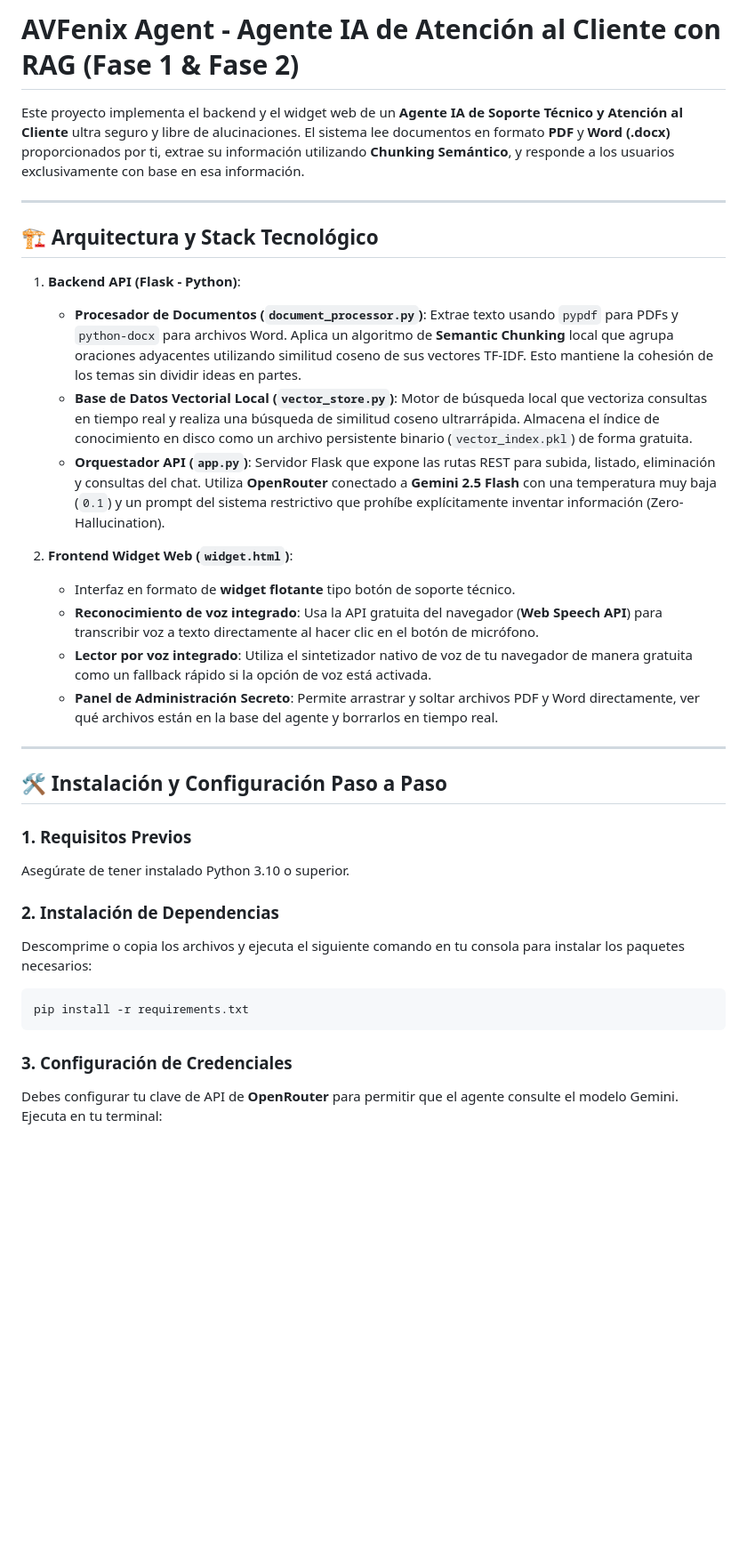
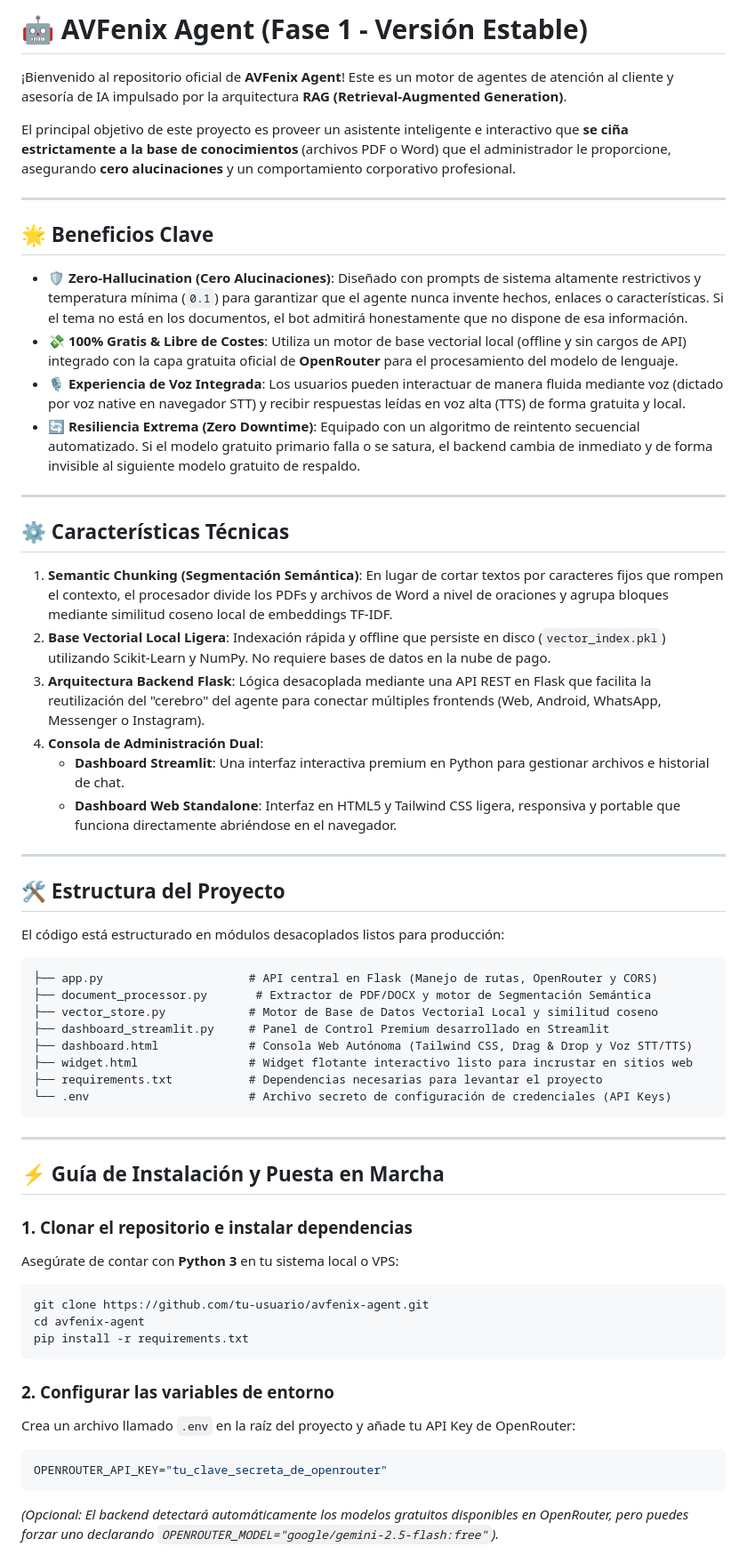
Before and after one commit to arturo21/avfenix-agent, a Markdown page: README.md, the part around one of its changes. Shown at 89% size. Drawn GitHub-style; blank space fills up the shorter version.

````diff
--- a/README.md
+++ b/README.md
@@ -1,36 +1,62 @@
-# AVFenix Agent - Agente IA de Atención al Cliente con RAG (Fase 1 & Fase 2)
+# 🤖 AVFenix Agent (Fase 1 - Versión Estable)
 
-Este proyecto implementa el backend y el widget web de un **Agente IA de Soporte Técnico y Atención al Cliente** ultra seguro y libre de alucinaciones. El sistema lee documentos en formato **PDF** y **Word (.docx)** proporcionados por ti, extrae su información utilizando **Chunking Semántico**, y responde a los usuarios exclusivamente con base en esa información.
+¡Bienvenido al repositorio oficial de **AVFenix Agent**! Este es un motor de agentes de atención al cliente y asesoría de IA impulsado por la arquitectura **RAG (Retrieval-Augmented Generation)**.
+
+El principal objetivo de este proyecto es proveer un asistente inteligente e interactivo que **se ciña estrictamente a la base de conocimientos** (archivos PDF o Word) que el administrador le proporcione, asegurando **cero alucinaciones** y un comportamiento corporativo profesional.
 
 ---
 
-## 🏗️ Arquitectura y Stack Tecnológico
+## 🌟 Beneficios Clave
 
-1. **Backend API (Flask - Python)**:
-   - **Procesador de Documentos (`document_processor.py`)**: Extrae texto usando `pypdf` para PDFs y `python-docx` para archivos Word. Aplica un algoritmo de **Semantic Chunking** local que agrupa oraciones adyacentes utilizando similitud coseno de sus vectores TF-IDF. Esto mantiene la cohesión de los temas sin dividir ideas en partes.
-   - **Base de Datos Vectorial Local (`vector_store.py`)**: Motor de búsqueda local que vectoriza consultas en tiempo real y realiza una búsqueda de similitud coseno ultrarrápida. Almacena el índice de conocimiento en disco como un archivo persistente binario (`vector_index.pkl`) de forma gratuita.
-   - **Orquestador API (`app.py`)**: Servidor Flask que expone las rutas REST para subida, listado, eliminación y consultas del chat. Utiliza **OpenRouter** conectado a **Gemini 2.5 Flash** con una temperatura muy baja (`0.1`) y un prompt del sistema restrictivo que prohíbe explícitamente inventar información (Zero-Hallucination).
-
-2. **Frontend Widget Web (`widget.html`)**:
-   - Interfaz en formato de **widget flotante** tipo botón de soporte técnico.
-   - **Reconocimiento de voz integrado**: Usa la API gratuita del navegador (**Web Speech API**) para transcribir voz a texto directamente al hacer clic en el botón de micrófono.
-   - **Lector por voz integrado**: Utiliza el sintetizador nativo de voz de tu navegador de manera gratuita como un fallback rápido si la opción de voz está activada.
-   - **Panel de Administración Secreto**: Permite arrastrar y soltar archivos PDF y Word directamente, ver qué archivos están en la base del agente y borrarlos en tiempo real.
+*   🛡️ **Zero-Hallucination (Cero Alucinaciones)**: Diseñado con prompts de sistema altamente restrictivos y temperatura mínima (`0.1`) para garantizar que el agente nunca invente hechos, enlaces o características. Si el tema no está en los documentos, el bot admitirá honestamente que no dispone de esa información.
+*   💸 **100% Gratis & Libre de Costes**: Utiliza un motor de base vectorial local (offline y sin cargos de API) integrado con la capa gratuita oficial de **OpenRouter** para el procesamiento del modelo de lenguaje.
+*   🎙️ **Experiencia de Voz Integrada**: Los usuarios pueden interactuar de manera fluida mediante voz (dictado por voz native en navegador STT) y recibir respuestas leídas en voz alta (TTS) de forma gratuita y local.
+*   🔄 **Resiliencia Extrema (Zero Downtime)**: Equipado con un algoritmo de reintento secuencial automatizado. Si el modelo gratuito primario falla o se satura, el backend cambia de inmediato y de forma invisible al siguiente modelo gratuito de respaldo.
 
 ---
 
-## 🛠️ Instalación y Configuración Paso a Paso
+## ⚙️ Características Técnicas
 
-### 1. Requisitos Previos
-Asegúrate de tener instalado Python 3.10 o superior.
+1.  **Semantic Chunking (Segmentación Semántica)**: En lugar de cortar textos por caracteres fijos que rompen el contexto, el procesador divide los PDFs y archivos de Word a nivel de oraciones y agrupa bloques mediante similitud coseno local de embeddings TF-IDF.
+2.  **Base Vectorial Local Ligera**: Indexación rápida y offline que persiste en disco (`vector_index.pkl`) utilizando Scikit-Learn y NumPy. No requiere bases de datos en la nube de pago.
+3.  **Arquitectura Backend Flask**: Lógica desacoplada mediante una API REST en Flask que facilita la reutilización del "cerebro" del agente para conectar múltiples frontends (Web, Android, WhatsApp, Messenger o Instagram).
+4.  **Consola de Administración Dual**:
+    *   **Dashboard Streamlit**: Una interfaz interactiva premium en Python para gestionar archivos e historial de chat.
+    *   **Dashboard Web Standalone**: Interfaz en HTML5 y Tailwind CSS ligera, responsiva y portable que funciona directamente abriéndose en el navegador.
 
-### 2. Instalación de Dependencias
-Descomprime o copia los archivos y ejecuta el siguiente comando en tu consola para instalar los paquetes necesarios:
+---
 
+## 🛠️ Estructura del Proyecto
+
+El código está estructurado en módulos desacoplados listos para producción:
+
+```text
+├── app.py                     # API central en Flask (Manejo de rutas, OpenRouter y CORS)
+├── document_processor.py       # Extractor de PDF/DOCX y motor de Segmentación Semántica
+├── vector_store.py            # Motor de Base de Datos Vectorial Local y similitud coseno
+├── dashboard_streamlit.py     # Panel de Control Premium desarrollado en Streamlit
+├── dashboard.html             # Consola Web Autónoma (Tailwind CSS, Drag & Drop y Voz STT/TTS)
+├── widget.html                # Widget flotante interactivo listo para incrustar en sitios web
+├── requirements.txt           # Dependencias necesarias para levantar el proyecto
+└── .env                       # Archivo secreto de configuración de credenciales (API Keys)
+```
+
+---
+
+## ⚡ Guía de Instalación y Puesta en Marcha
+
+### 1. Clonar el repositorio e instalar dependencias
+Asegúrate de contar con **Python 3** en tu sistema local o VPS:
 ```bash
+git clone https://github.com/tu-usuario/avfenix-agent.git
+cd avfenix-agent
 pip install -r requirements.txt
 ```
 
-### 3. Configuración de Credenciales
-Debes configurar tu clave de API de **OpenRouter** para permitir que el agente consulte el modelo Gemini. Ejecuta en tu terminal:
+### 2. Configurar las variables de entorno
+Crea un archivo llamado `.env` en la raíz del proyecto y añade tu API Key de OpenRouter:
+```env
+OPENROUTER_API_KEY="tu_clave_secreta_de_openrouter"
+```
+*(Opcional: El backend detectará automáticamente los modelos gratuitos disponibles en OpenRouter, pero puedes forzar uno declarando `OPENROUTER_MODEL="google/gemini-2.5-flash:free"`).*
 
````
Also changed, not shown: other parts of README.md (+27 -38 lines).
